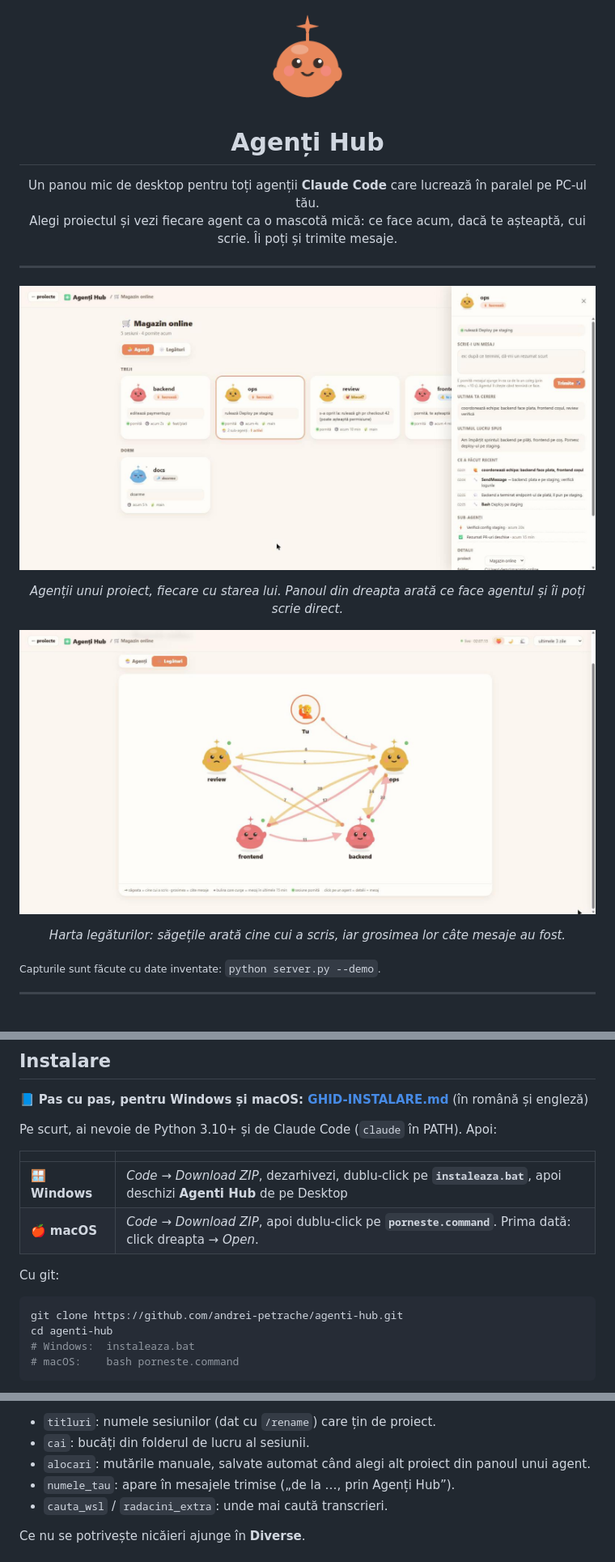
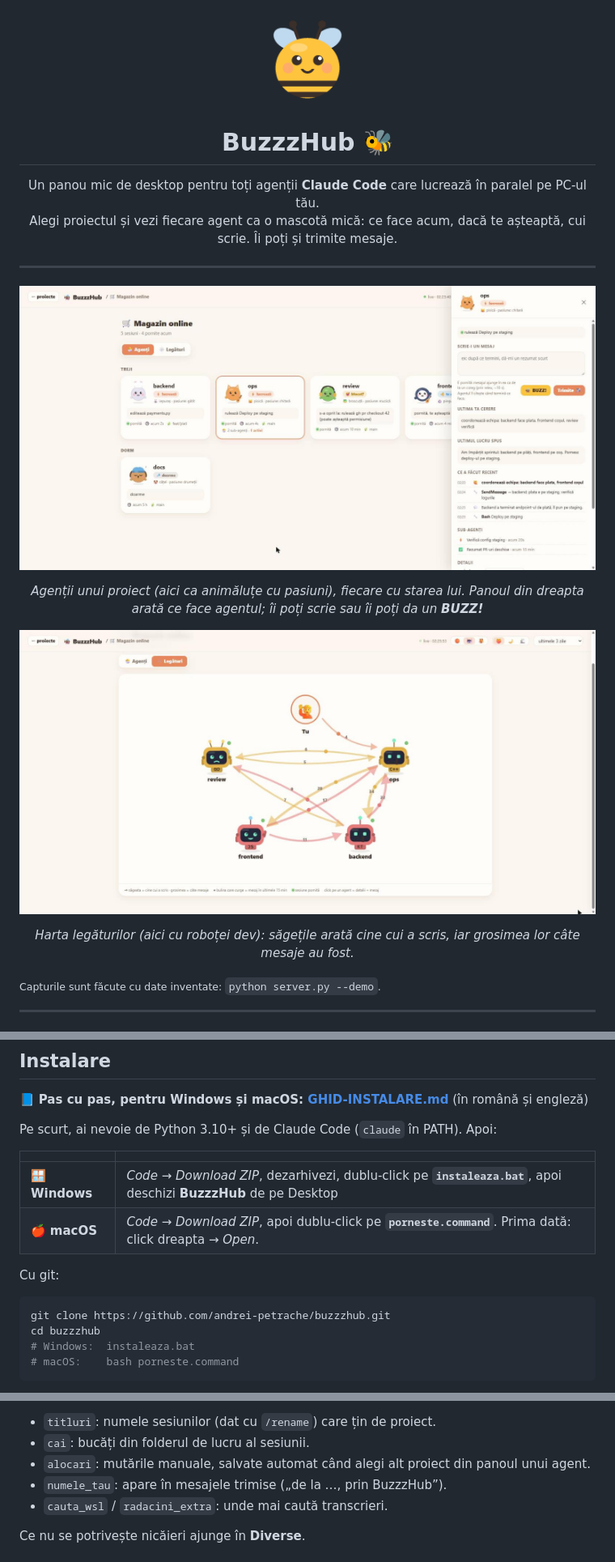
Before and after one commit to andrei-petrache/agenti-hub, a Markdown page: README.md, 3 parts joined by grey strips. Shown at 81% size. Drawn GitHub-style; pictures changed too: agenti.png (deleted), buzzzhub.png (added), docs/agenti.jpg.

````diff
--- a/README.md
+++ b/README.md
@@ -1,6 +1,6 @@
-<p align="center"><img src="agenti.png" width="120" alt="mascota Agenți Hub"></p>
+<p align="center"><img src="buzzzhub.png" width="120" alt="albinuța BuzzzHub"></p>
 
-<h1 align="center">Agenți Hub</h1>
+<h1 align="center">BuzzzHub 🐝</h1>
 
 <p align="center">Un panou mic de desktop pentru toți agenții <b>Claude Code</b> care lucrează în paralel pe PC-ul tău.<br>
 Alegi proiectul și vezi fiecare agent ca o mascotă mică: ce face acum, dacă te așteaptă, cui scrie. Îi poți și trimite mesaje.</p>
@@ -8,10 +8,10 @@ Alegi proiectul și vezi fiecare agent ca o mascotă mică: ce face acum, dacă
 ---
 
 <p align="center"><img src="docs/agenti.jpg" alt="Agenții unui proiect: cine lucrează, cine așteaptă, cine e blocat, plus panoul cu detalii"></p>
-<p align="center"><i>Agenții unui proiect, fiecare cu starea lui. Panoul din dreapta arată ce face agentul și îi poți scrie direct.</i></p>
+<p align="center"><i>Agenții unui proiect (aici ca animăluțe cu pasiuni), fiecare cu starea lui. Panoul din dreapta arată ce face agentul; îi poți scrie sau îi poți da un <b>BUZZ!</b></i></p>
 
 <p align="center"><img src="docs/legaturi.jpg" alt="Harta legăturilor: cine cui a scris și câte mesaje"></p>
-<p align="center"><i>Harta legăturilor: săgețile arată cine cui a scris, iar grosimea lor câte mesaje au fost.</i></p>
+<p align="center"><i>Harta legăturilor (aici cu roboței dev): săgețile arată cine cui a scris, iar grosimea lor câte mesaje au fost.</i></p>
 
 <sub>Capturile sunt făcute cu date inventate: <code>python server.py --demo</code>.</sub>
 
@@ -57,14 +58,14 @@ Pe scurt, ai nevoie de Python 3.10+ și de Claude Code (`claude` în PATH). Apoi
 
 | | |
 |---|---|
-| 🪟 **Windows** | *Code* → *Download ZIP*, dezarhivezi, dublu-click pe **`instaleaza.bat`**, apoi deschizi **Agenti Hub** de pe Desktop |
+| 🪟 **Windows** | *Code* → *Download ZIP*, dezarhivezi, dublu-click pe **`instaleaza.bat`**, apoi deschizi **BuzzzHub** de pe Desktop |
 | 🍎 **macOS** | *Code* → *Download ZIP*, apoi dublu-click pe **`porneste.command`**. Prima dată: click dreapta → *Open*. |
 
 Cu git:
 
 ```bash
-git clone https://github.com/andrei-petrache/agenti-hub.git
-cd agenti-hub
+git clone https://github.com/andrei-petrache/buzzzhub.git
+cd buzzzhub
 # Windows:  instaleaza.bat
 # macOS:    bash porneste.command
 ```
@@ -95,7 +96,7 @@ La prima pornire se creează `proiecte.json` din `proiecte.exemplu.json`. Fișie
 - `titluri`: numele sesiunilor (dat cu `/rename`) care țin de proiect.
 - `cai`: bucăți din folderul de lucru al sesiunii.
 - `alocari`: mutările manuale, salvate automat când alegi alt proiect din panoul unui agent.
-- `numele_tau`: apare în mesajele trimise („de la …, prin Agenți Hub”).
+- `numele_tau`: apare în mesajele trimise („de la …, prin BuzzzHub”).
 - `cauta_wsl` / `radacini_extra`: unde mai caută transcrieri.
 
 Ce nu se potrivește nicăieri ajunge în **Diverse**.
````
Also changed, not shown: other parts of README.md (+2 -1 lines), GHID-INSTALARE.md (+10 -10 lines), 10 other files.
